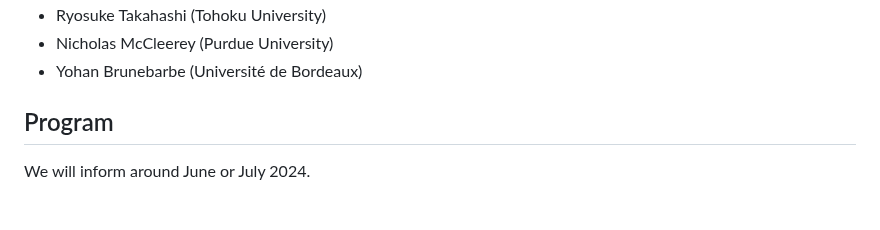
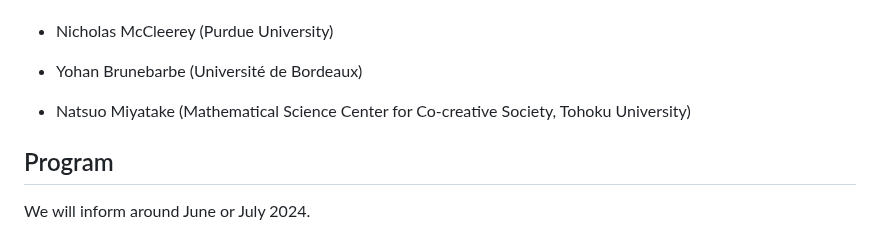
Before and after one commit to masataka123/Kobayashi_Hitchin, a Markdown page: README.md, the part around the change. GitHub-like rendering; blank space fills up the shorter version.

```diff
--- a/README.md
+++ b/README.md
@@ -22,6 +22,8 @@ Faculty of Science, Bldg. E, Room E108 (1F).
 - Ryosuke Takahashi (Tohoku University)
 - Nicholas McCleerey (Purdue University)
 - Yohan Brunebarbe (Université de Bordeaux)
+
+- Natsuo Miyatake (Mathematical Science Center for Co-creative Society, Tohoku University)
 
 <!--
 - Martin Guest (Waseda University)
```
